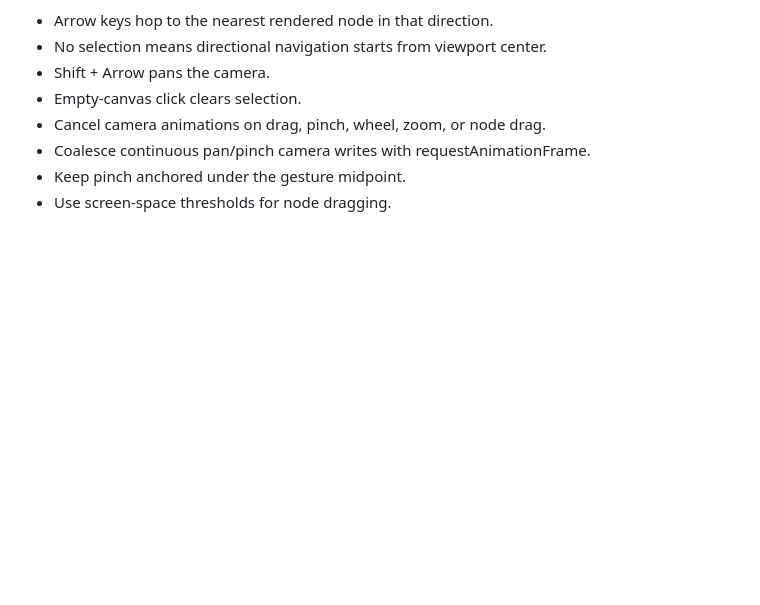
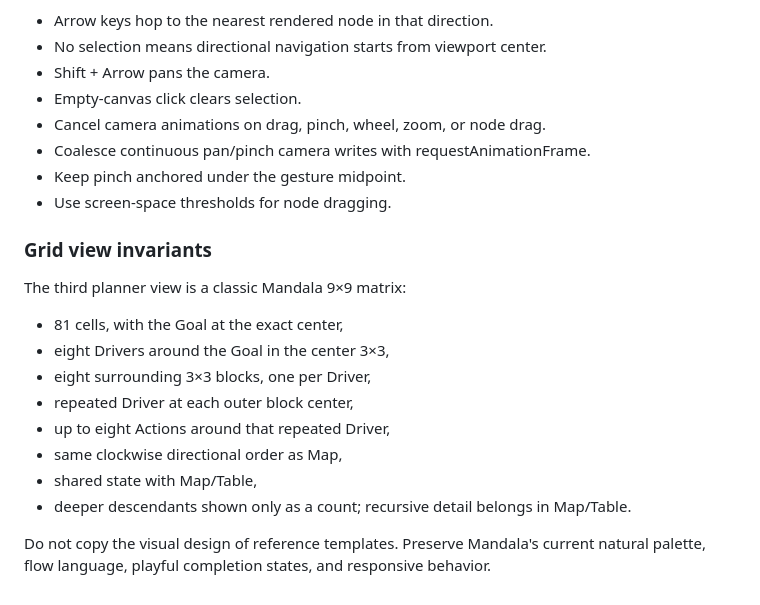
Before and after one commit to ylnyorulmaz/mandala-chart, a Markdown page: Cloudy.md, the part around the change. GitHub-like rendering; blank space fills up the shorter version.

Commit message:
docs: add Grid view invariants

```diff
--- a/Cloudy.md
+++ b/Cloudy.md
@@ -344,3 +344,19 @@ The map is a spatial surface.
 - Coalesce continuous pan/pinch camera writes with requestAnimationFrame.
 - Keep pinch anchored under the gesture midpoint.
 - Use screen-space thresholds for node dragging.
+
+
+### Grid view invariants
+
+The third planner view is a classic Mandala 9×9 matrix:
+
+- 81 cells, with the Goal at the exact center,
+- eight Drivers around the Goal in the center 3×3,
+- eight surrounding 3×3 blocks, one per Driver,
+- repeated Driver at each outer block center,
+- up to eight Actions around that repeated Driver,
+- same clockwise directional order as Map,
+- shared state with Map/Table,
+- deeper descendants shown only as a count; recursive detail belongs in Map/Table.
+
+Do not copy the visual design of reference templates. Preserve Mandala's current natural palette, flow language, playful completion states, and responsive behavior.
```
